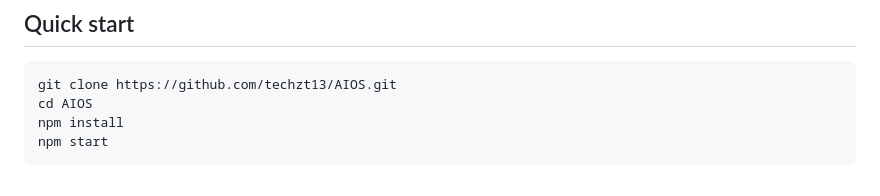
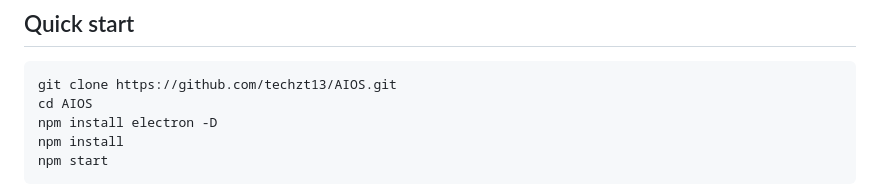
Before and after one commit to techzt13/AIOS, a Markdown page: README.md, the part around the change. GitHub-like rendering.

Commit message:
Update README quick start to install Electron first
Co-authored-by: Copilot <223556219+Copilot@users.noreply.github.com>

````diff
--- a/README.md
+++ b/README.md
@@ -8,6 +8,7 @@ AIOS runs as a local **AI-native OS runtime** with a macOS-inspired desktop. Use
 ```bash
 git clone https://github.com/techzt13/AIOS.git
 cd AIOS
+npm install electron -D
 npm install
 npm start
 ```
````
